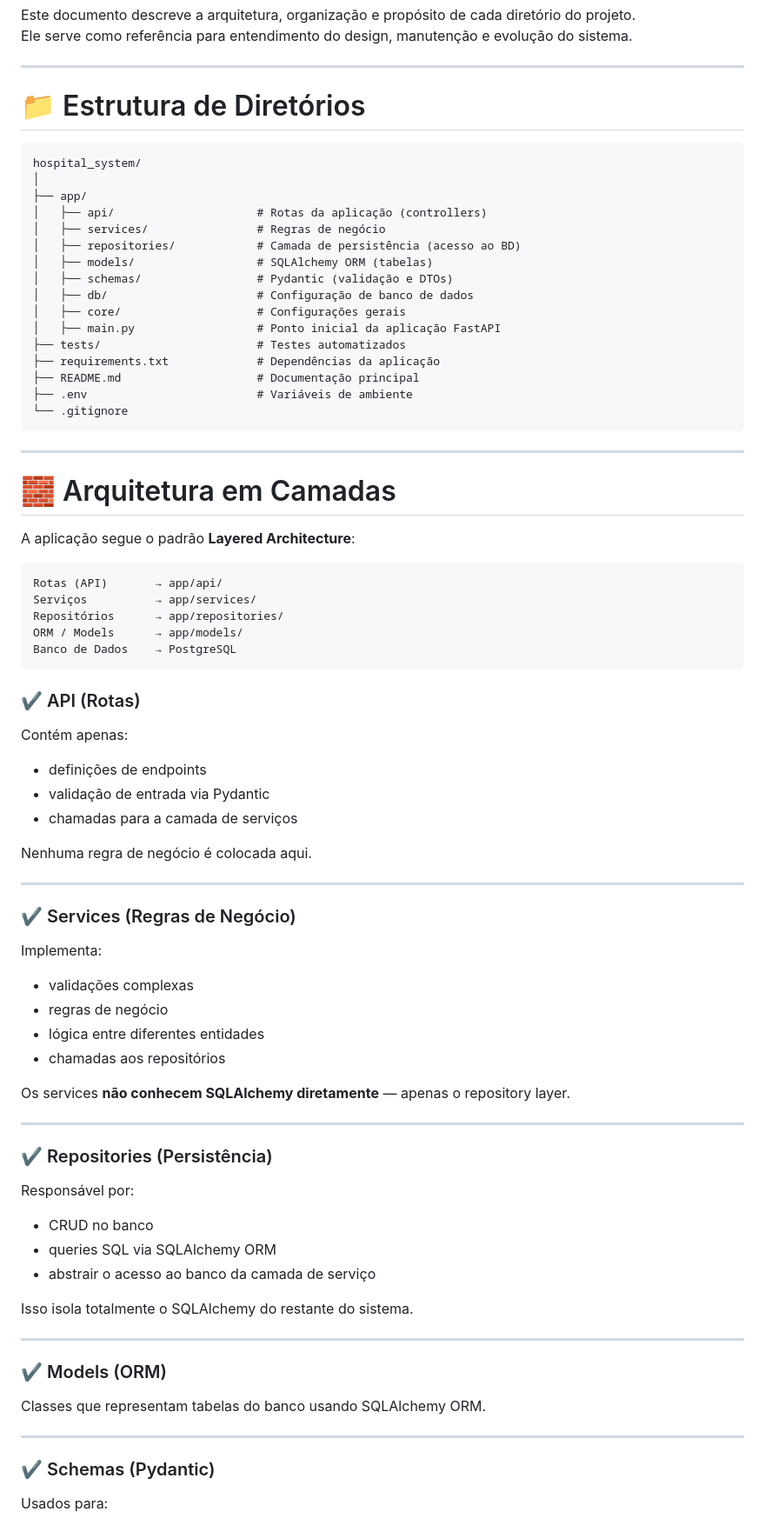
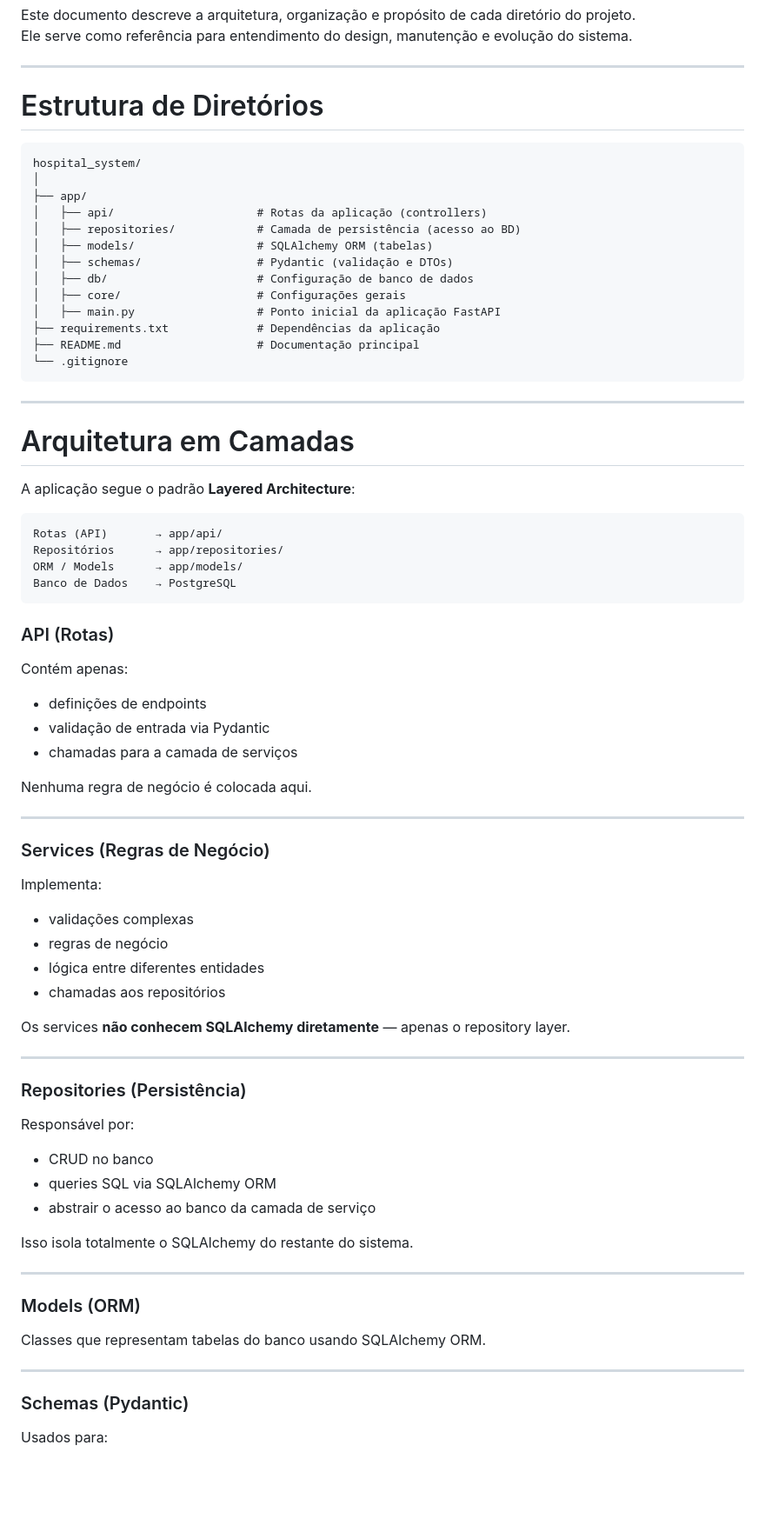
Before and after one commit to lucassaad/projeto-bd, a Markdown page: README.md, the part around the change printed below. Shown: that part at 87% size. GitHub-like rendering; blank space fills up the shorter version.

````diff
--- a/README.md
+++ b/README.md
@@ -5,42 +5,38 @@ Ele serve como referência para entendimento do design, manutenção e evoluçã
 
 ---
 
-# 📁 Estrutura de Diretórios
+# Estrutura de Diretórios
 
 ```
 hospital_system/
 │
 ├── app/
 │   ├── api/                     # Rotas da aplicação (controllers)
-│   ├── services/                # Regras de negócio
 │   ├── repositories/            # Camada de persistência (acesso ao BD)
 │   ├── models/                  # SQLAlchemy ORM (tabelas)
 │   ├── schemas/                 # Pydantic (validação e DTOs)
 │   ├── db/                      # Configuração de banco de dados
 │   ├── core/                    # Configurações gerais
 │   ├── main.py                  # Ponto inicial da aplicação FastAPI
-├── tests/                       # Testes automatizados
 ├── requirements.txt             # Dependências da aplicação
 ├── README.md                    # Documentação principal
-├── .env                         # Variáveis de ambiente
 └── .gitignore
 ```
 
 ---
 
-# 🧱 Arquitetura em Camadas
+# Arquitetura em Camadas
 
 A aplicação segue o padrão **Layered Architecture**:
 
 ```
 Rotas (API)       → app/api/
-Serviços          → app/services/
 Repositórios      → app/repositories/
 ORM / Models      → app/models/
 Banco de Dados    → PostgreSQL
 ```
 
-### ✔ API (Rotas)
+### API (Rotas)
 Contém apenas:
 - definições de endpoints
 - validação de entrada via Pydantic
@@ -50,7 +46,7 @@ Nenhuma regra de negócio é colocada aqui.
 
 ---
 
-### ✔ Services (Regras de Negócio)
+### Services (Regras de Negócio)
 Implementa:
 - validações complexas
 - regras de negócio
@@ -61,7 +57,7 @@ Os services **não conhecem SQLAlchemy diretamente** — apenas o repository lay
 
 ---
 
-### ✔ Repositories (Persistência)
+### Repositories (Persistência)
 Responsável por:
 - CRUD no banco
 - queries SQL via SQLAlchemy ORM
@@ -71,12 +67,12 @@ Isso isola totalmente o SQLAlchemy do restante do sistema.
 
 ---
 
-### ✔ Models (ORM)
+### Models (ORM)
 Classes que representam tabelas do banco usando SQLAlchemy ORM.
 
 ---
 
-### ✔ Schemas (Pydantic)
+### Schemas (Pydantic)
 Usados para:
 - validação
 - entrada/saída em rotas
````
Also changed, not shown: other parts of README.md (+4 -7 lines).
